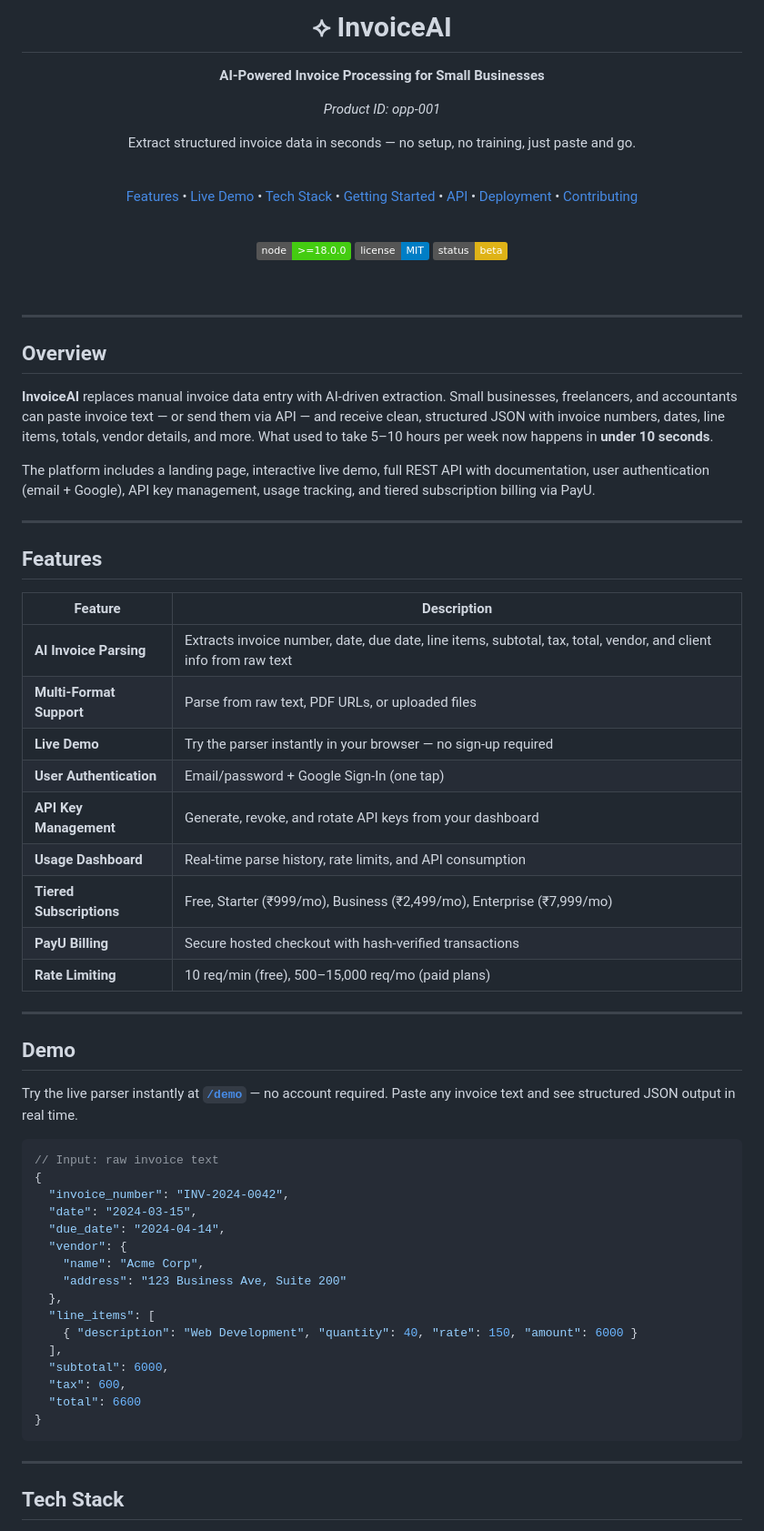
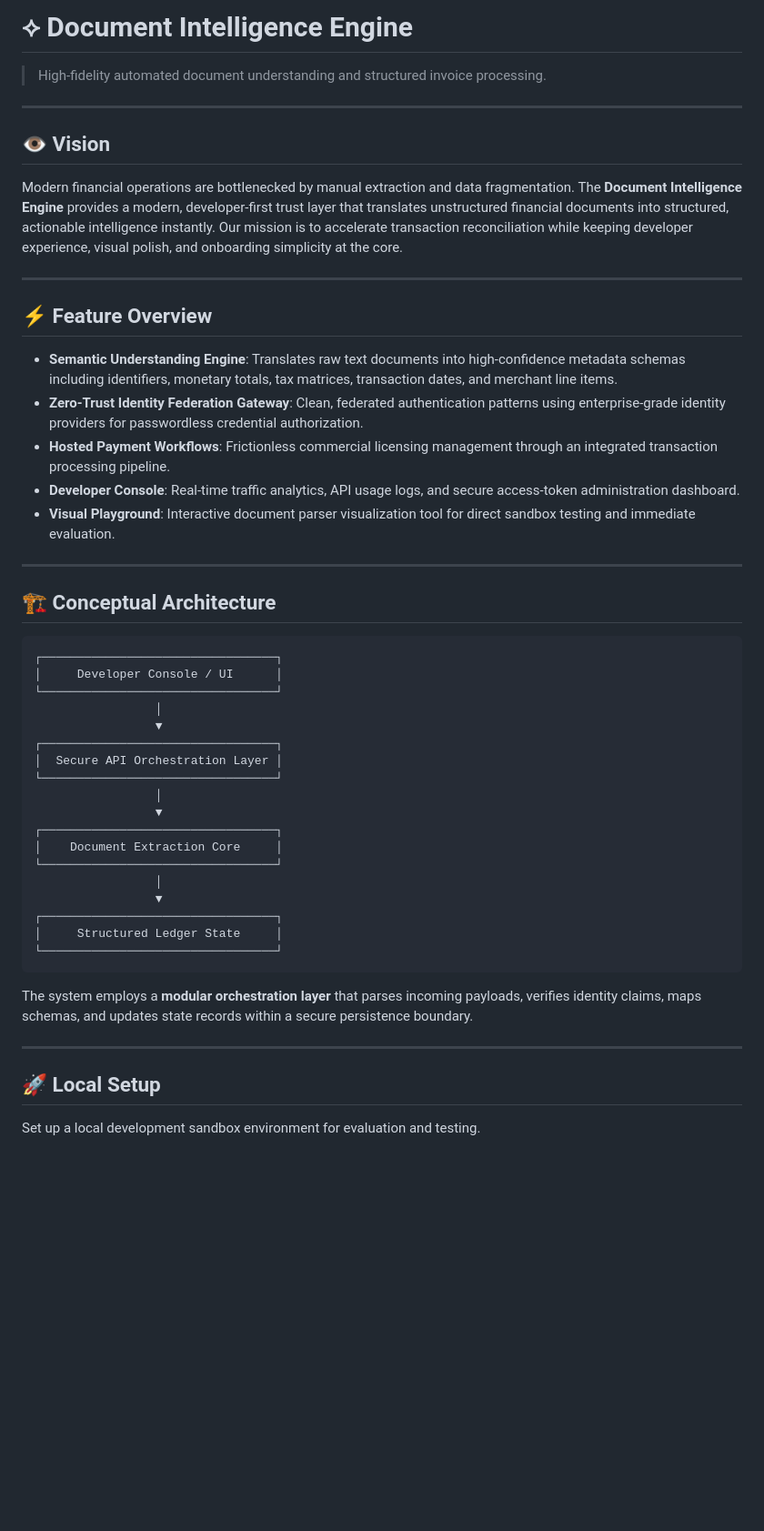
Before and after one commit to Sampark-Lodge/opp-001, a Markdown page: README.md, the part around one of its changes. Shown at 91% size. Rendered like a GitHub page; badges without logos; blank space fills up the shorter version.

Commit message:
docs: update README.md to conform to open-source guidelines

````diff
--- a/README.md
+++ b/README.md
@@ -1,80 +1,53 @@
-<div align="center">
-  <br/>
-  <h1>⟡ InvoiceAI</h1>
-  <p><strong>AI-Powered Invoice Processing for Small Businesses</strong></p>
-  <p><em>Product ID: opp-001</em></p>
-  <p>Extract structured invoice data in seconds — no setup, no training, just paste and go.</p>
-  <br/>
-  <p>
-    <a href="#features">Features</a> •
-    <a href="#demo">Live Demo</a> •
-    <a href="#tech-stack">Tech Stack</a> •
-    <a href="#getting-started">Getting Started</a> •
-    <a href="#api">API</a> •
-    <a href="#deployment">Deployment</a> •
-    <a href="#contributing">Contributing</a>
-  </p>
-  <br/>
-  <p>
-    <img src="https://img.shields.io/badge/node-%3E%3D18.0.0-brightgreen" alt="Node version"/>
-    <img src="https://img.shields.io/badge/license-MIT-blue" alt="License"/>
-    <img src="https://img.shields.io/badge/status-beta-yellow" alt="Status"/>
-  </p>
-  <br/>
-</div>
+# ⟡ Document Intelligence Engine
+
+> High-fidelity automated document understanding and structured invoice processing.
 
 ---
 
-## Overview
+## 👁️ Vision
 
-**InvoiceAI** replaces manual invoice data entry with AI-driven extraction. Small businesses, freelancers, and accountants can paste invoice text — or send them via API — and receive clean, structured JSON with invoice numbers, dates, line items, totals, vendor details, and more. What used to take 5–10 hours per week now happens in **under 10 seconds**.
-
-The platform includes a landing page, interactive live demo, full REST API with documentation, user authentication (email + Google), API key management, usage tracking, and tiered subscription billing via PayU.
+Modern financial operations are bottlenecked by manual extraction and data fragmentation. The **Document Intelligence Engine** provides a modern, developer-first trust layer that translates unstructured financial documents into structured, actionable intelligence instantly. Our mission is to accelerate transaction reconciliation while keeping developer experience, visual polish, and onboarding simplicity at the core.
 
 ---
 
-## Features
+## ⚡ Feature Overview
 
-| Feature | Description |
-|---|---|
-| **AI Invoice Parsing** | Extracts invoice number, date, due date, line items, subtotal, tax, total, vendor, and client info from raw text |
-| **Multi-Format Support** | Parse from raw text, PDF URLs, or uploaded files |
-| **Live Demo** | Try the parser instantly in your browser — no sign-up required |
-| **User Authentication** | Email/password + Google Sign-In (one tap) |
-| **API Key Management** | Generate, revoke, and rotate API keys from your dashboard |
-| **Usage Dashboard** | Real-time parse history, rate limits, and API consumption |
-| **Tiered Subscriptions** | Free, Starter (₹999/mo), Business (₹2,499/mo), Enterprise (₹7,999/mo) |
-| **PayU Billing** | Secure hosted checkout with hash-verified transactions |
-| **Rate Limiting** | 10 req/min (free), 500–15,000 req/mo (paid plans) |
+- **Semantic Understanding Engine**: Translates raw text documents into high-confidence metadata schemas including identifiers, monetary totals, tax matrices, transaction dates, and merchant line items.
+- **Zero-Trust Identity Federation Gateway**: Clean, federated authentication patterns using enterprise-grade identity providers for passwordless credential authorization.
+- **Hosted Payment Workflows**: Frictionless commercial licensing management through an integrated transaction processing pipeline.
+- **Developer Console**: Real-time traffic analytics, API usage logs, and secure access-token administration dashboard.
+- **Visual Playground**: Interactive document parser visualization tool for direct sandbox testing and immediate evaluation.
 
 ---
 
-## Demo
+## 🏗️ Conceptual Architecture
 
-Try the live parser instantly at [**`/demo`**](demo.html) — no account required. Paste any invoice text and see structured JSON output in real time.
+```
+┌─────────────────────────────────┐
+│     Developer Console / UI      │
+└─────────────────────────────────┘
+                 │
+                 ▼
+┌─────────────────────────────────┐
+│  Secure API Orchestration Layer │
+└─────────────────────────────────┘
+                 │
+                 ▼
+┌─────────────────────────────────┐
+│    Document Extraction Core     │
+└─────────────────────────────────┘
+                 │
+                 ▼
+┌─────────────────────────────────┐
+│     Structured Ledger State     │
+└─────────────────────────────────┘
+```
 
-```json
-// Input: raw invoice text
-{
-  "invoice_number": "INV-2024-0042",
-  "date": "2024-03-15",
-  "due_date": "2024-04-14",
-  "vendor": {
-    "name": "Acme Corp",
-    "address": "123 Business Ave, Suite 200"
-  },
-  "line_items": [
-    { "description": "Web Development", "quantity": 40, "rate": 150, "amount": 6000 }
-  ],
-  "subtotal": 6000,
-  "tax": 600,
-  "total": 6600
-}
-```
+The system employs a **modular orchestration layer** that parses incoming payloads, verifies identity claims, maps schemas, and updates state records within a secure persistence boundary.
 
 ---
 
-## Tech Stack
+## 🚀 Local Setup
 
-<div align="center">
+Set up a local development sandbox environment for evaluation and testing.
 
````
Also changed, not shown: other parts of README.md (+32 -214 lines).
